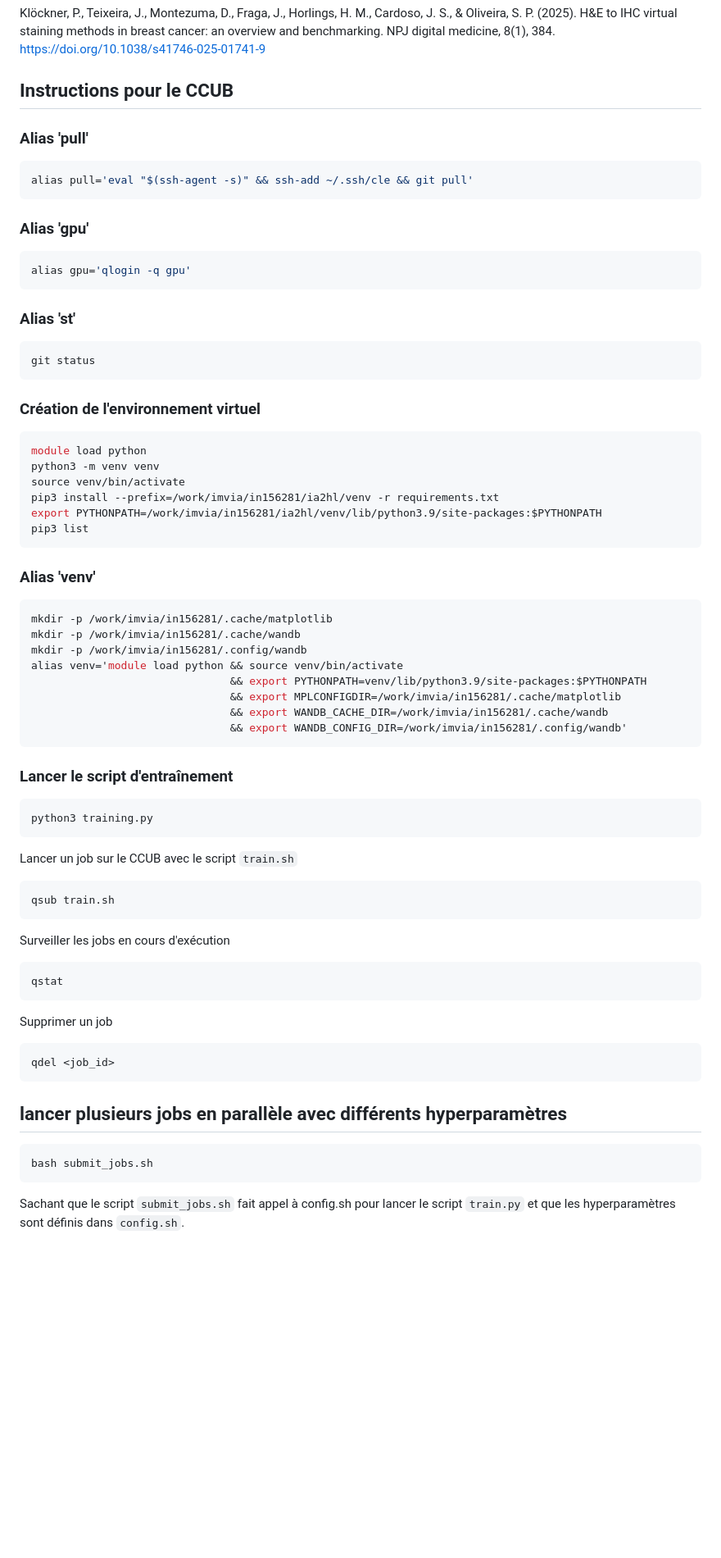
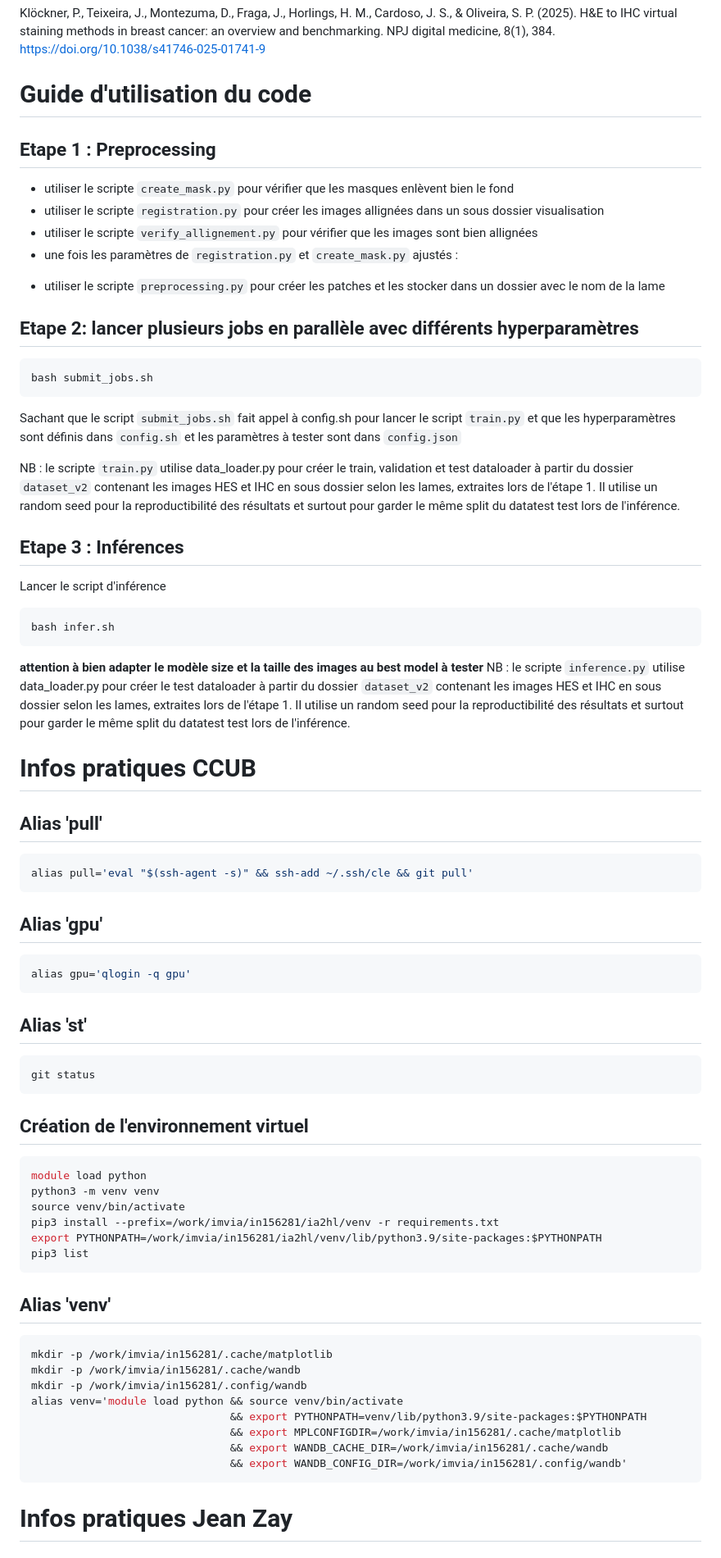
Before and after one commit to naikenisen/gan-ia2hl, a Markdown page: README.md, the part around the change printed below. Shown: that part at 82% size. Drawn GitHub-style; blank space fills up the shorter version.

Commit message:
mise à jour du readme

````diff
--- a/README.md
+++ b/README.md
@@ -33,20 +31,46 @@ https://www.kaggle.com/code/nibirs/ihc4bc
 ## Article de référence pour GAN:
 Klöckner, P., Teixeira, J., Montezuma, D., Fraga, J., Horlings, H. M., Cardoso, J. S., & Oliveira, S. P. (2025). H&E to IHC virtual staining methods in breast cancer: an overview and benchmarking. NPJ digital medicine, 8(1), 384. https://doi.org/10.1038/s41746-025-01741-9
 
-## Instructions pour le CCUB
-### Alias 'pull'
+# Guide d'utilisation du code
+
+## Etape 1 : Preprocessing
+- utiliser le scripte `create_mask.py` pour vérifier que les masques enlèvent bien le fond
+- utiliser le scripte `registration.py` pour créer les images allignées dans un sous dossier visualisation
+- utiliser le scripte `verify_allignement.py` pour vérifier que les images sont bien allignées
+- une fois les paramètres de `registration.py` et `create_mask.py` ajustés :
+* utiliser le scripte `preprocessing.py` pour créer les patches et les stocker dans un dossier avec le nom de la lame
+## Etape 2: lancer plusieurs jobs en parallèle avec différents hyperparamètres
+```bash
+bash submit_jobs.sh
+```
+Sachant que le script `submit_jobs.sh` fait appel à config.sh pour lancer le script `train.py`
+et que les hyperparamètres sont définis dans `config.sh` et les paramètres à tester sont dans `config.json`
+
+NB : le scripte `train.py` utilise data_loader.py pour créer le train, validation et test dataloader à partir du dossier `dataset_v2` contenant les images HES et IHC en sous dossier selon les lames, extraites lors de l'étape 1. Il utilise un random seed pour la reproductibilité des résultats et surtout pour garder le même split du datatest test lors de l'inférence.
+
+## Etape 3 : Inférences
+Lancer le script d'inférence
+```bash
+bash infer.sh
+```
+**attention à bien adapter le modèle size et la taille des images au best model à tester**
+NB : le scripte `inference.py` utilise data_loader.py pour créer le test dataloader à partir du dossier `dataset_v2` contenant les images HES et IHC en sous dossier selon les lames, extraites lors de l'étape 1. Il utilise un random seed pour la reproductibilité des résultats et surtout pour garder le même split du datatest test lors de l'inférence.
+
+
+# Infos pratiques CCUB
+## Alias 'pull'
 ```bash
 alias pull='eval "$(ssh-agent -s)" && ssh-add ~/.ssh/cle && git pull'
 ```
-### Alias 'gpu'
+## Alias 'gpu'
 ```bash
 alias gpu='qlogin -q gpu'
 ```
-### Alias 'st'
+## Alias 'st'
 ```bash
 git status
 ```
-### Création de l'environnement virtuel
+## Création de l'environnement virtuel
 ```bash
 module load python
 python3 -m venv venv
@@ -55,7 +79,7 @@ pip3 install --prefix=/work/imvia/in156281/ia2hl/venv -r requirements.txt
 export PYTHONPATH=/work/imvia/in156281/ia2hl/venv/lib/python3.9/site-packages:$PYTHONPATH
 pip3 list
 ```
-### Alias 'venv'
+## Alias 'venv'
 ```bash
 mkdir -p /work/imvia/in156281/.cache/matplotlib
 mkdir -p /work/imvia/in156281/.cache/wandb
@@ -67,25 +91,4 @@ alias venv='module load python && source venv/bin/activate
                                && export WANDB_CONFIG_DIR=/work/imvia/in156281/.config/wandb'
 ```
 
-### Lancer le script d'entraînement
-```bash
-python3 training.py
-```
-Lancer un job sur le CCUB avec le script `train.sh`
-```bash
-qsub train.sh
-```
-Surveiller les jobs en cours d'exécution
-```bash
-qstat
-```
-Supprimer un job
-```bash
-qdel <job_id>
-```
-## lancer plusieurs jobs en parallèle avec différents hyperparamètres
-```bash
-bash submit_jobs.sh
-```
-Sachant que le script `submit_jobs.sh` fait appel à config.sh pour lancer le script `train.py`
-et que les hyperparamètres sont définis dans `config.sh`.
+# Infos pratiques Jean Zay
````
Also changed, not shown: other parts of README.md (+5 -7 lines).
